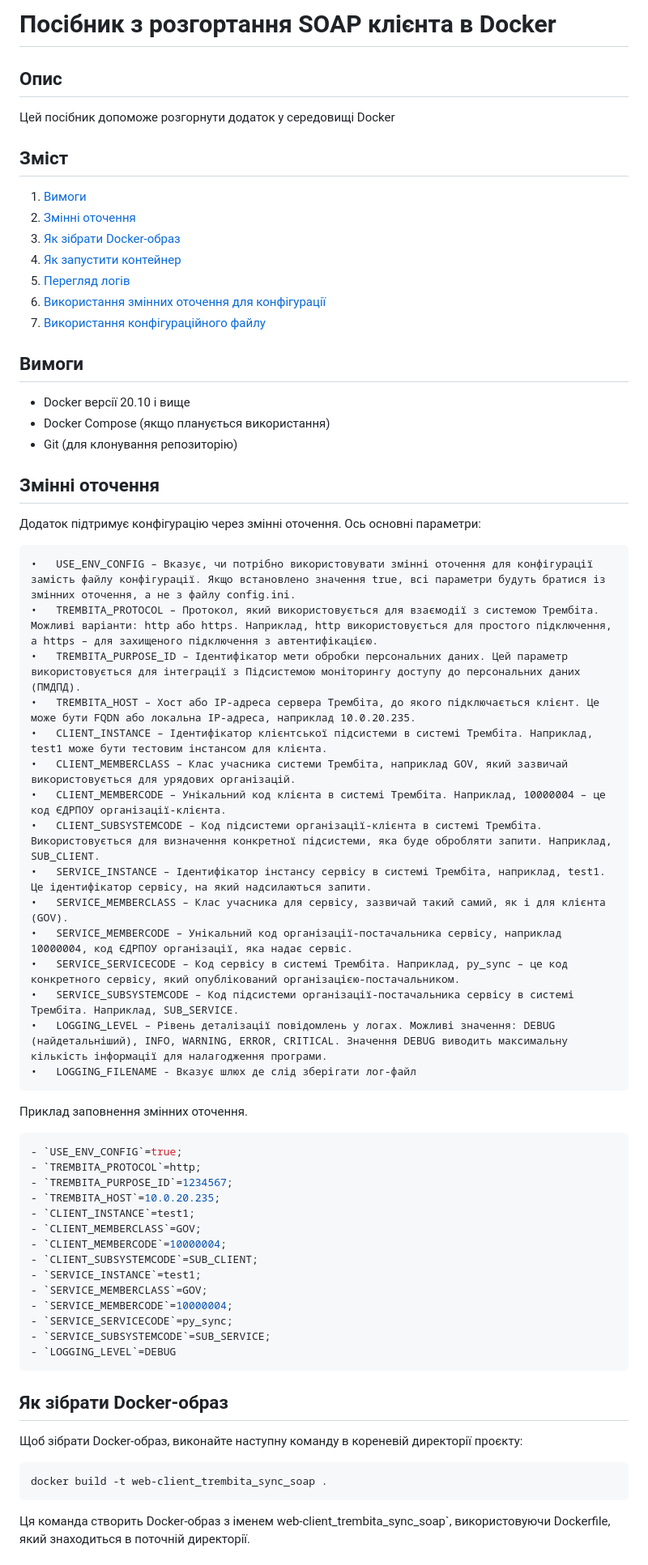
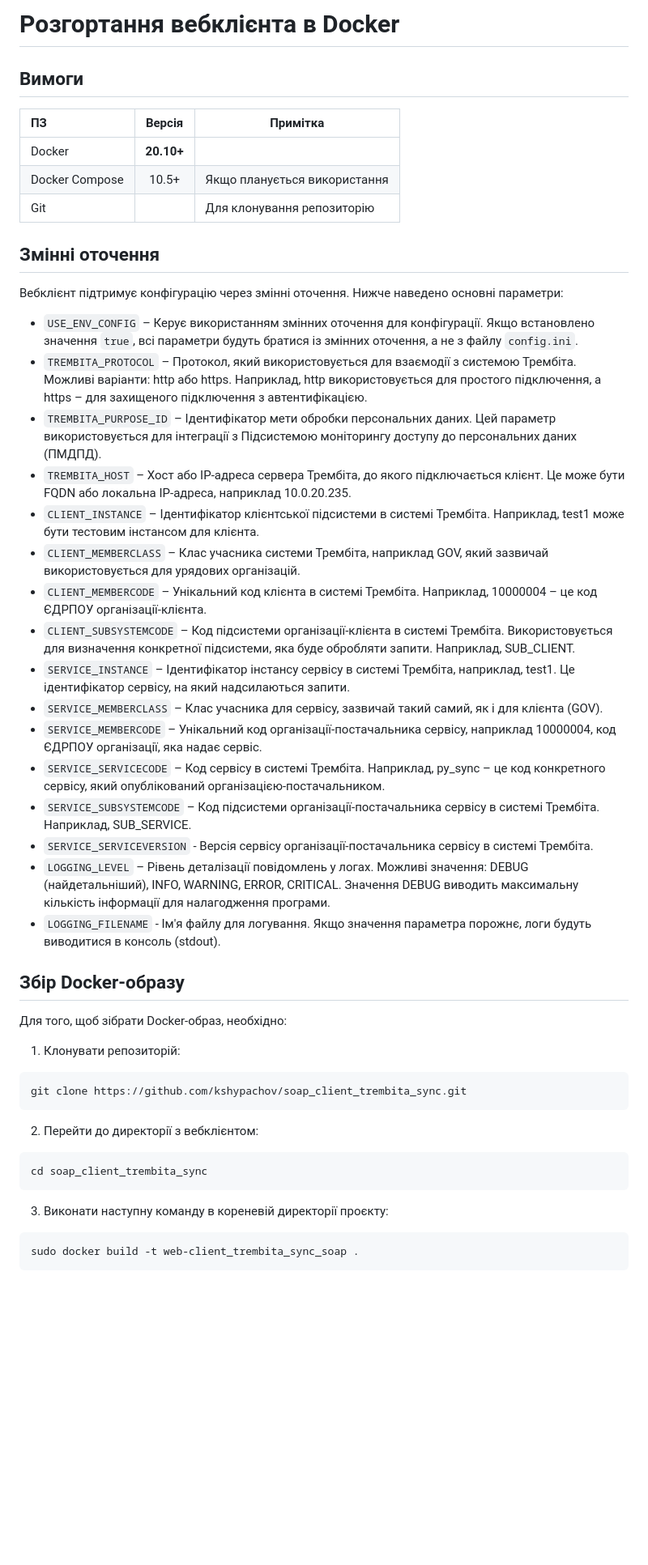
Before and after one commit to kshypachov/soap_client_trembita_sync, a Markdown page: docs/docker_installation.md, the part around the change printed below. Shown: that part at 81% size. GitHub-like rendering; blank space fills up the shorter version.

````diff
--- a/docs/docker_installation.md
+++ b/docs/docker_installation.md
@@ -1,69 +1,52 @@
-# Посібник з розгортання SOAP клієнта в Docker
-
-## Опис
-
-Цей посібник допоможе розгорнути додаток у середовищі Docker
-
-## Зміст
-
-1. [Вимоги](#вимоги)
-2. [Змінні оточення](#змінні-оточення)
-3. [Як зібрати Docker-образ](#як-зібрати-docker-образ)
-4. [Як запустити контейнер](#як-запустити-контейнер)
-5. [Перегляд логів](#перегляд-логів)
-6. [Використання змінних оточення для конфігурації](#використання-змінних-оточення-для-конфігурації)
-7. [Використання конфігураційного файлу](#використання-конфігураційного-файлу)
+# Розгортання вебклієнта в Docker
 
 ## Вимоги
 
-- Docker версії 20.10 і вище
-- Docker Compose (якщо планується використання)
-- Git (для клонування репозиторію)
+| ПЗ             |   Версія   | Примітка                     |
+|:---------------|:----------:|------------------------------|
+| Docker         | **20.10+** |                              |
+| Docker Compose |   10.5+    | Якщо планується використання |
+| Git            |            | Для клонування репозиторію   |
 
 ## Змінні оточення
 
-Додаток підтримує конфігурацію через змінні оточення. Ось основні параметри:
+Вебклієнт підтримує конфігурацію через змінні оточення.
+Нижче наведено основні параметри:
+- `USE_ENV_CONFIG` – Керує використанням змінних оточення для конфігурації. Якщо встановлено значення `true`, всі параметри будуть братися із змінних оточення, а не з файлу `config.ini`.
+- `TREMBITA_PROTOCOL` – Протокол, який використовується для взаємодії з системою Трембіта. Можливі варіанти: http або https. Наприклад, http використовується для простого підключення, а https – для захищеного підключення з автентифікацією.
+- `TREMBITA_PURPOSE_ID` – Ідентифікатор мети обробки персональних даних. Цей параметр використовується для інтеграції з Підсистемою моніторингу доступу до персональних даних (ПМДПД).
+- `TREMBITA_HOST` – Хост або IP-адреса сервера Трембіта, до якого підключається клієнт. Це може бути FQDN або локальна IP-адреса, наприклад 10.0.20.235.
+- `CLIENT_INSTANCE` – Ідентифікатор клієнтської підсистеми в системі Трембіта. Наприклад, test1 може бути тестовим інстансом для клієнта.
+- `CLIENT_MEMBERCLASS` – Клас учасника системи Трембіта, наприклад GOV, який зазвичай використовується для урядових організацій.
+- `CLIENT_MEMBERCODE` – Унікальний код клієнта в системі Трембіта. Наприклад, 10000004 – це код ЄДРПОУ організації-клієнта.
+- `CLIENT_SUBSYSTEMCODE` – Код підсистеми організації-клієнта в системі Трембіта. Використовується для визначення конкретної підсистеми, яка буде обробляти запити. Наприклад, SUB_CLIENT.
+- `SERVICE_INSTANCE` – Ідентифікатор інстансу сервісу в системі Трембіта, наприклад, test1. Це ідентифікатор сервісу, на який надсилаються запити.
+- `SERVICE_MEMBERCLASS` – Клас учасника для сервісу, зазвичай такий самий, як і для клієнта (GOV).
+- `SERVICE_MEMBERCODE` – Унікальний код організації-постачальника сервісу, наприклад 10000004, код ЄДРПОУ організації, яка надає сервіс.
+- `SERVICE_SERVICECODE` – Код сервісу в системі Трембіта. Наприклад, py_sync – це код конкретного сервісу, який опублікований організацією-постачальником.
+- `SERVICE_SUBSYSTEMCODE` – Код підсистеми організації-постачальника сервісу в системі Трембіта. Наприклад, SUB_SERVICE.
+- `SERVICE_SERVICEVERSION` - Версія сервісу організації-постачальника сервісу в системі Трембіта.
+- `LOGGING_LEVEL` – Рівень деталізації повідомлень у логах. Можливі значення: DEBUG (найдетальніший), INFO, WARNING, ERROR, CRITICAL. Значення DEBUG виводить максимальну кількість інформації для налагодження програми.
+- `LOGGING_FILENAME` - Ім'я файлу для логування. Якщо значення параметра порожнє, логи будуть виводитися в консоль (stdout).
 
-    •	USE_ENV_CONFIG – Вказує, чи потрібно використовувати змінні оточення для конфігурації замість файлу конфігурації. Якщо встановлено значення true, всі параметри будуть братися із змінних оточення, а не з файлу config.ini.
-	•	TREMBITA_PROTOCOL – Протокол, який використовується для взаємодії з системою Трембіта. Можливі варіанти: http або https. Наприклад, http використовується для простого підключення, а https – для захищеного підключення з автентифікацією.
-	•	TREMBITA_PURPOSE_ID – Ідентифікатор мети обробки персональних даних. Цей параметр використовується для інтеграції з Підсистемою моніторингу доступу до персональних даних (ПМДПД).
-	•	TREMBITA_HOST – Хост або IP-адреса сервера Трембіта, до якого підключається клієнт. Це може бути FQDN або локальна IP-адреса, наприклад 10.0.20.235.
-	•	CLIENT_INSTANCE – Ідентифікатор клієнтської підсистеми в системі Трембіта. Наприклад, test1 може бути тестовим інстансом для клієнта.
-	•	CLIENT_MEMBERCLASS – Клас учасника системи Трембіта, наприклад GOV, який зазвичай використовується для урядових організацій.
-	•	CLIENT_MEMBERCODE – Унікальний код клієнта в системі Трембіта. Наприклад, 10000004 – це код ЄДРПОУ організації-клієнта.
-	•	CLIENT_SUBSYSTEMCODE – Код підсистеми організації-клієнта в системі Трембіта. Використовується для визначення конкретної підсистеми, яка буде обробляти запити. Наприклад, SUB_CLIENT.
-	•	SERVICE_INSTANCE – Ідентифікатор інстансу сервісу в системі Трембіта, наприклад, test1. Це ідентифікатор сервісу, на який надсилаються запити.
-	•	SERVICE_MEMBERCLASS – Клас учасника для сервісу, зазвичай такий самий, як і для клієнта (GOV).
-	•	SERVICE_MEMBERCODE – Унікальний код організації-постачальника сервісу, наприклад 10000004, код ЄДРПОУ організації, яка надає сервіс.
-	•	SERVICE_SERVICECODE – Код сервісу в системі Трембіта. Наприклад, py_sync – це код конкретного сервісу, який опублікований організацією-постачальником.
-	•	SERVICE_SUBSYSTEMCODE – Код підсистеми організації-постачальника сервісу в системі Трембіта. Наприклад, SUB_SERVICE.
-	•	LOGGING_LEVEL – Рівень деталізації повідомлень у логах. Можливі значення: DEBUG (найдетальніший), INFO, WARNING, ERROR, CRITICAL. Значення DEBUG виводить максимальну кількість інформації для налагодження програми.
- 	•	LOGGING_FILENAME - Вказує шлюх де слід зберігати лог-файл
-Приклад заповнення змінних оточення.
-```env
-- `USE_ENV_CONFIG`=true;
-- `TREMBITA_PROTOCOL`=http;
-- `TREMBITA_PURPOSE_ID`=1234567;
-- `TREMBITA_HOST`=10.0.20.235;
-- `CLIENT_INSTANCE`=test1;
-- `CLIENT_MEMBERCLASS`=GOV;
-- `CLIENT_MEMBERCODE`=10000004;
-- `CLIENT_SUBSYSTEMCODE`=SUB_CLIENT;
-- `SERVICE_INSTANCE`=test1;
-- `SERVICE_MEMBERCLASS`=GOV;
-- `SERVICE_MEMBERCODE`=10000004;
-- `SERVICE_SERVICECODE`=py_sync;
-- `SERVICE_SUBSYSTEMCODE`=SUB_SERVICE;
-- `LOGGING_LEVEL`=DEBUG
+## Збір Docker-образу
+
+Для того, щоб зібрати Docker-образ, необхідно:
+
+1. Клонувати репозиторій:
+
+```bash
+git clone https://github.com/kshypachov/soap_client_trembita_sync.git
 ```
 
-## Як зібрати Docker-образ
-
-Щоб зібрати Docker-образ, виконайте наступну команду в кореневій директорії проєкту:
+2. Перейти до директорії з вебклієнтом:
 
 ```bash
-docker build -t web-client_trembita_sync_soap .
+cd soap_client_trembita_sync
 ```
 
-Ця команда створить Docker-образ з іменем web-client_trembita_sync_soap`, використовуючи Dockerfile, який знаходиться в поточній директорії.
+3. Виконати наступну команду в кореневій директорії проєкту:
+```bash
+sudo docker build -t web-client_trembita_sync_soap .
+```
 
````
Also changed, not shown: other parts of docs/docker_installation.md (+44 -39 lines).
